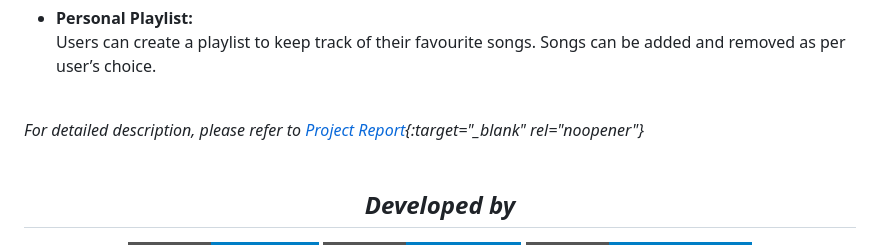
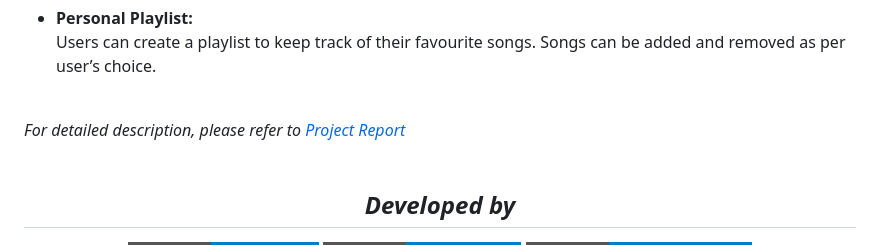
Before and after one commit to ansh-dagha/Beat-Music, a Markdown page: README.md, the part around the change. Rendered like a GitHub page; badges without logos.

```diff
--- a/README.md
+++ b/README.md
@@ -47,7 +47,7 @@ Users are provided accurate recommendations based on content-based and collabora
 * **Personal Playlist:** <br/>
 Users can create a playlist to keep track of their favourite songs. Songs can be added and removed as per user’s choice.<br/><br/>
 
-*For detailed description, please refer to [Project Report](https://drive.google.com/file/d/1BOljQH3an-HAHsVy-KAy33sVT_65mND_/view?usp=sharing){:target="_blank" rel="noopener"}*<br/><br/>
+*For detailed description, please refer to [Project Report](https://drive.google.com/file/d/1BOljQH3an-HAHsVy-KAy33sVT_65mND_/view?usp=sharing)*<br/><br/>
 
 
 
```
